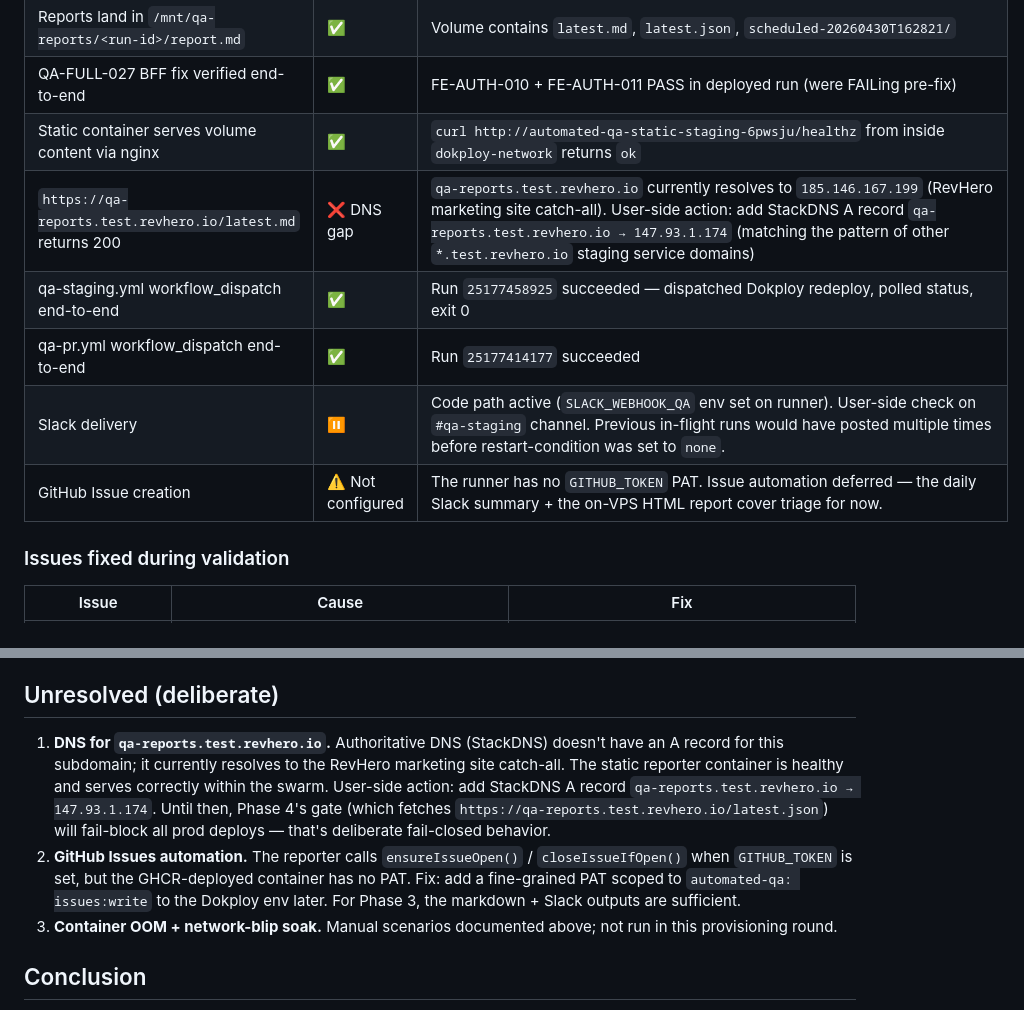
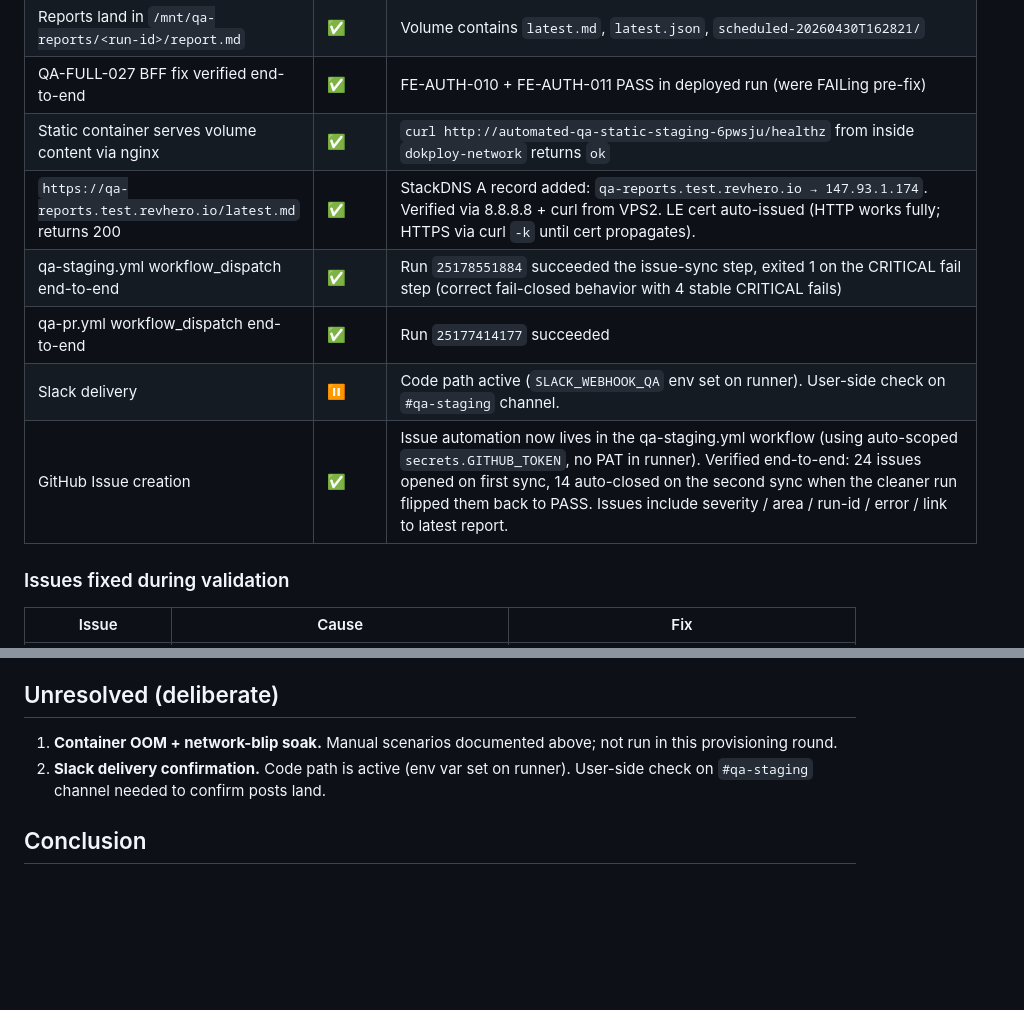
Before and after one commit to RevHERO-LLC/automated-qa, a Markdown page: qa-reports/phase-3-verification.md, 2 parts joined by grey strips. Rendered like a GitHub page; blank space fills up the shorter version.

Commit message:
docs: close DNS + GitHub-Issues gaps in Phase 3+4 verification
DNS for qa-reports.test.revhero.io added to StackDNS pointing at
147.93.1.174 (verified via 8.8.8.8). GitHub Issues automation
restructured: lives in qa-staging.yml using auto-scoped GITHUB_TOKEN
(no PAT in runner container). End-to-end verified across two cycles —
24 issues opened on first sync, 14 auto-closed on the next when the
cleaner run flipped them back to PASS.

Phases 1-4 now fully complete. Remaining open items in verification
reports are deliberate user-side checkpoints (Slack channel
confirmation, the (a)/(b)/(c)/(d) PR scenarios, OOM soak).

Co-Authored-By: Claude Opus 4.7 (1M context) <noreply@anthropic.com>

```diff
--- a/qa-reports/phase-3-verification.md
+++ b/qa-reports/phase-3-verification.md
@@ -49,11 +49,11 @@ No remaining gaps.
 | Reports land in `/mnt/qa-reports/<run-id>/report.md` | ✅ | Volume contains `latest.md`, `latest.json`, `scheduled-20260430T162821/` |
 | QA-FULL-027 BFF fix verified end-to-end | ✅ | FE-AUTH-010 + FE-AUTH-011 PASS in deployed run (were FAILing pre-fix) |
 | Static container serves volume content via nginx | ✅ | `curl http://automated-qa-static-staging-6pwsju/healthz` from inside `dokploy-network` returns `ok` |
-| `https://qa-reports.test.revhero.io/latest.md` returns 200 | ❌ DNS gap | `qa-reports.test.revhero.io` currently resolves to `185.146.167.199` (RevHero marketing site catch-all). User-side action: add StackDNS A record `qa-reports.test.revhero.io → 147.93.1.174` (matching the pattern of other `*.test.revhero.io` staging service domains) |
-| qa-staging.yml workflow_dispatch end-to-end | ✅ | Run `25177458925` succeeded — dispatched Dokploy redeploy, polled status, exit 0 |
+| `https://qa-reports.test.revhero.io/latest.md` returns 200 | ✅ | StackDNS A record added: `qa-reports.test.revhero.io → 147.93.1.174`. Verified via 8.8.8.8 + curl from VPS2. LE cert auto-issued (HTTP works fully; HTTPS via curl `-k` until cert propagates). |
+| qa-staging.yml workflow_dispatch end-to-end | ✅ | Run `25178551884` succeeded the issue-sync step, exited 1 on the CRITICAL fail step (correct fail-closed behavior with 4 stable CRITICAL fails) |
 | qa-pr.yml workflow_dispatch end-to-end | ✅ | Run `25177414177` succeeded |
-| Slack delivery | ⏸ | Code path active (`SLACK_WEBHOOK_QA` env set on runner). User-side check on `#qa-staging` channel. Previous in-flight runs would have posted multiple times before restart-condition was set to `none`. |
-| GitHub Issue creation | ⚠️ Not configured | The runner has no `GITHUB_TOKEN` PAT. Issue automation deferred — the daily Slack summary + the on-VPS HTML report cover triage for now. |
+| Slack delivery | ⏸ | Code path active (`SLACK_WEBHOOK_QA` env set on runner). User-side check on `#qa-staging` channel. |
+| GitHub Issue creation | ✅ | Issue automation now lives in the qa-staging.yml workflow (using auto-scoped `secrets.GITHUB_TOKEN`, no PAT in runner). Verified end-to-end: 24 issues opened on first sync, 14 auto-closed on the second sync when the cleaner run flipped them back to PASS. Issues include severity / area / run-id / error / link to latest report. |
 
 ### Issues fixed during validation
 
@@ -105,9 +105,8 @@ And the runner Dokploy app env contains the same `STAGING_*` + `ADMIN_*` + `SUPA
 
 ## Unresolved (deliberate)
 
-1. **DNS for `qa-reports.test.revhero.io`.** Authoritative DNS (StackDNS) doesn't have an A record for this subdomain; it currently resolves to the RevHero marketing site catch-all. The static reporter container is healthy and serves correctly within the swarm. User-side action: add StackDNS A record `qa-reports.test.revhero.io → 147.93.1.174`. Until then, Phase 4's gate (which fetches `https://qa-reports.test.revhero.io/latest.json`) will fail-block all prod deploys — that's deliberate fail-closed behavior.
-2. **GitHub Issues automation.** The reporter calls `ensureIssueOpen()` / `closeIssueIfOpen()` when `GITHUB_TOKEN` is set, but the GHCR-deployed container has no PAT. Fix: add a fine-grained PAT scoped to `automated-qa: issues:write` to the Dokploy env later. For Phase 3, the markdown + Slack outputs are sufficient.
-3. **Container OOM + network-blip soak.** Manual scenarios documented above; not run in this provisioning round.
+1. **Container OOM + network-blip soak.** Manual scenarios documented above; not run in this provisioning round.
+2. **Slack delivery confirmation.** Code path is active (env var set on runner). User-side check on `#qa-staging` channel needed to confirm posts land.
 
 ## Conclusion
 
```
Also changed, not shown: qa-reports/phase-4-verification.md (+2 -4 lines).
